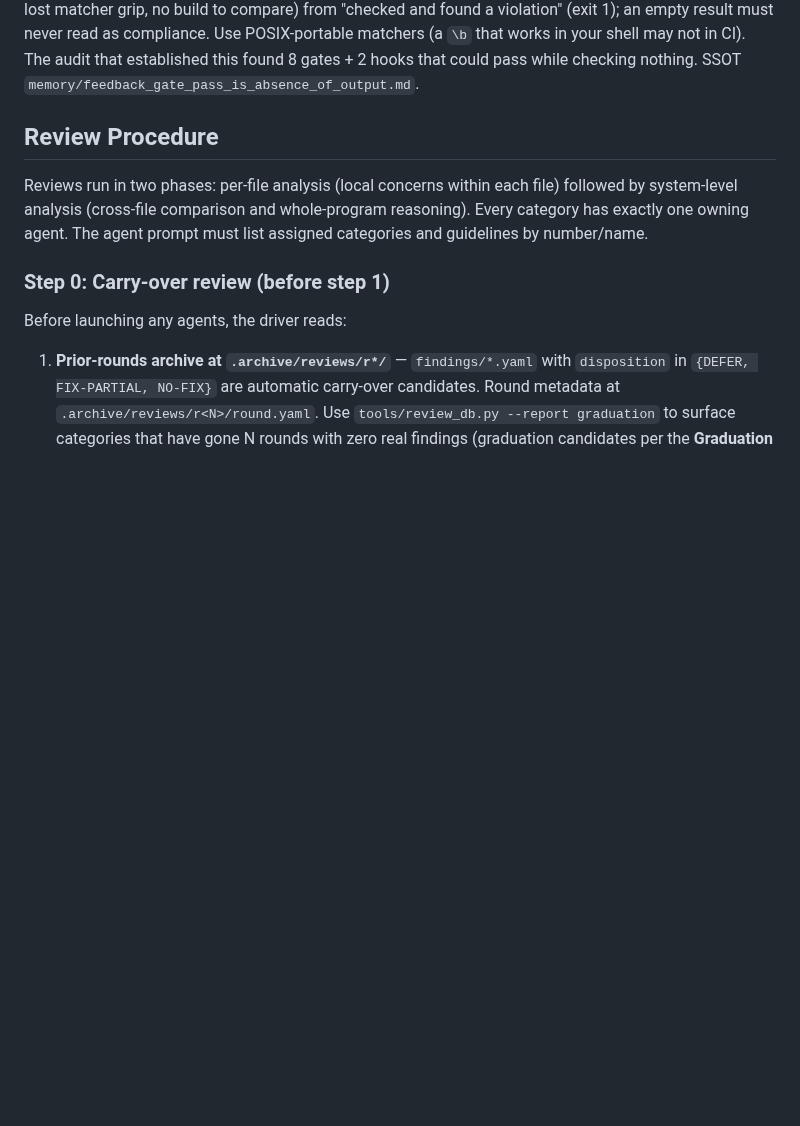
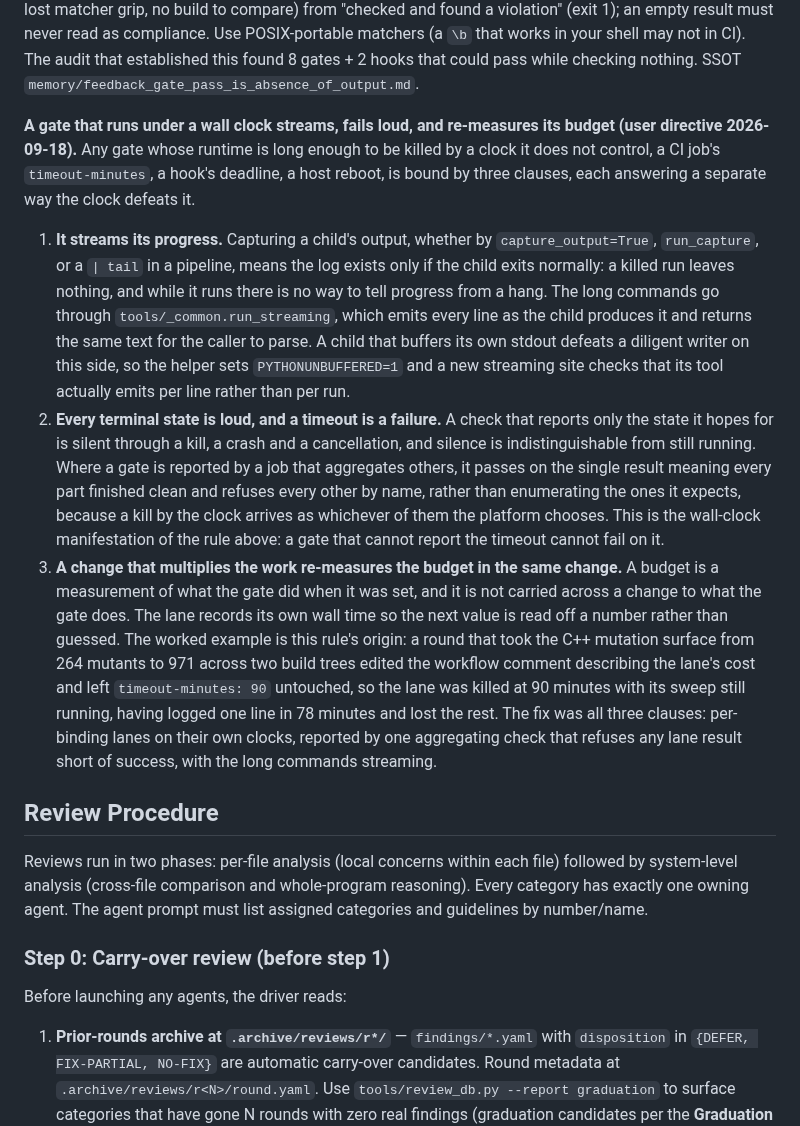
Before and after one commit to Jaetan/aletheia, a Markdown page: AGENTS.md, the part around the change. Rendered like a GitHub page; blank space fills up the shorter version.

Commit message:
docs(agents): a gate under a wall clock streams, fails loud, and re-measures
Three clauses, because the failure that prompted them had three parts: output
that existed only if the child exited, a required check that could report
nothing about a lane it never heard from, and a budget carried across a change
that multiplied what it was measuring.  The worked example is this branch: 264
mutants to 971 across two build trees, the workflow comment describing the
lane's cost edited in the same change, timeout-minutes left at 90.

Co-Authored-By: Claude Opus 5 (1M context) <noreply@anthropic.com>

```diff
--- a/AGENTS.md
+++ b/AGENTS.md
@@ -56,6 +56,13 @@ If either answer is no, do NOT commit. Surface the question — *"I'm at X.  Pus
 **Every API language is mutation-tested, every mutant is killed, and coverage holds a floor (user directive 2026-09-18).** Each binding a user calls, Python, Go, C++ and Rust, runs a mutation lane over its hot-path sources, and the target for every lane is zero survivors: a mutant a test cannot see is a defect of the code it sits in, not of the suite, and the code is removed or restructured so a test sees the change, never justified beside it in a comment. A lane's recorded baseline in `docs/MUTATION_BENCH.yaml` is its distance from that target, and where the baseline carries a ledger every row names what still stands between; a row leaves the ledger by the change that kills or removes its mutant. Beside mutation, every binding's suite covers at least 80 percent of its lines and 60 percent of its branches, measured by the binding's own coverage tool. The mutation lanes for Python, Go and C++ run in CI (`tools/mutation_run.py`); the Rust lane and the four coverage gates are pending work in the task list. The per-language mutation items (cat 14(g) in each language file) are manifestations of this rule.
 
 **A gate that can't fail has a bug (user directive 2026-07-15).** A gate whose whole job is to fail on a defect, but which passes when the defect is present, is broken — and a broken gate is worse than none, because it certifies safety it never checked. This is not epistemics or hygiene: *failing on the defect IS the gate's function.* When writing or changing any gate (a Shake `check-*` phony, a `tools/check_*.py`, a git hook), prove it can fail: inject a real violation into the real input and assert a non-zero exit, and pair it with the false-positive case where a sibling must NOT match. Distinguish "could not check" (exit 2 — missing input, lost matcher grip, no build to compare) from "checked and found a violation" (exit 1); an empty result must never read as compliance. Use POSIX-portable matchers (a `\b` that works in your shell may not in CI). The audit that established this found 8 gates + 2 hooks that could pass while checking nothing. SSOT `memory/feedback_gate_pass_is_absence_of_output.md`.
+
+**A gate that runs under a wall clock streams, fails loud, and re-measures its budget (user directive 2026-09-18).** Any gate whose runtime is long enough to be killed by a clock it does not control, a CI job's `timeout-minutes`, a hook's deadline, a host reboot, is bound by three clauses, each answering a separate way the clock defeats it.
+
+1. **It streams its progress.** Capturing a child's output, whether by `capture_output=True`, `run_capture`, or a `| tail` in a pipeline, means the log exists only if the child exits normally: a killed run leaves nothing, and while it runs there is no way to tell progress from a hang. The long commands go through `tools/_common.run_streaming`, which emits every line as the child produces it and returns the same text for the caller to parse. A child that buffers its own stdout defeats a diligent writer on this side, so the helper sets `PYTHONUNBUFFERED=1` and a new streaming site checks that its tool actually emits per line rather than per run.
+2. **Every terminal state is loud, and a timeout is a failure.** A check that reports only the state it hopes for is silent through a kill, a crash and a cancellation, and silence is indistinguishable from still running. Where a gate is reported by a job that aggregates others, it passes on the single result meaning every part finished clean and refuses every other by name, rather than enumerating the ones it expects, because a kill by the clock arrives as whichever of them the platform chooses. This is the wall-clock manifestation of the rule above: a gate that cannot report the timeout cannot fail on it.
+3. **A change that multiplies the work re-measures the budget in the same change.** A budget is a measurement of what the gate did when it was set, and it is not carried across a change to what the gate does. The lane records its own wall time so the next value is read off a number rather than guessed. The worked example is this rule's origin: a round that took the C++ mutation surface from 264 mutants to 971 across two build trees edited the workflow comment describing the lane's cost and left `timeout-minutes: 90` untouched, so the lane was killed at 90 minutes with its sweep still running, having logged one line in 78 minutes and lost the rest. The fix was all three clauses: per-binding lanes on their own clocks, reported by one aggregating check that refuses any lane result short of success, with the long commands streaming.
+
 
 ## Review Procedure
 
```
